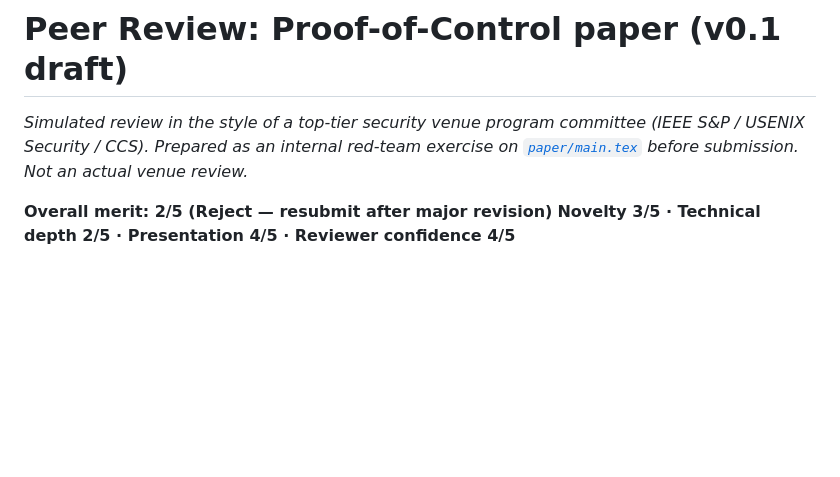
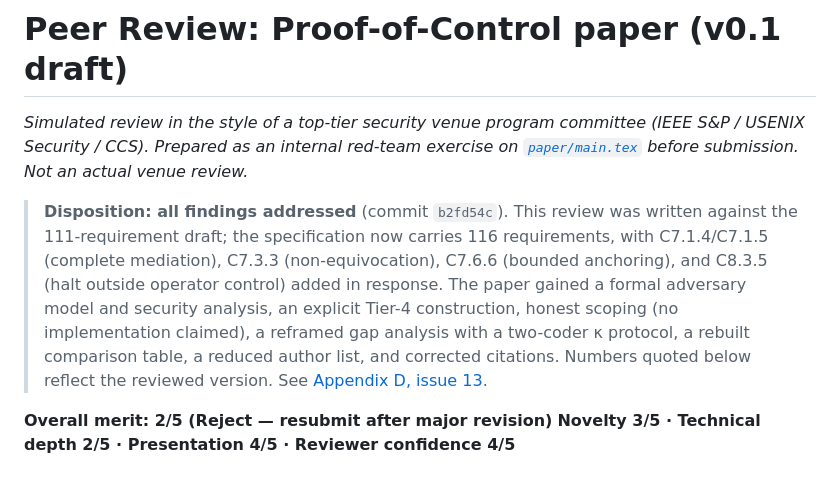
Before and after one commit to AAI-Society/ov-poc-standard, a Markdown page: docs/reviews/security-venue-review-paper-v0.1.md, the part around the change. Rendered like a GitHub page; blank space fills up the shorter version.

Commit message:
Record review disposition; link both reviews from README
Co-Authored-By: Claude Fable 5 <noreply@anthropic.com>

```diff
--- a/docs/reviews/security-venue-review-paper-v0.1.md
+++ b/docs/reviews/security-venue-review-paper-v0.1.md
@@ -3,6 +3,15 @@
 *Simulated review in the style of a top-tier security venue program committee
 (IEEE S&P / USENIX Security / CCS). Prepared as an internal red-team exercise on
 [`paper/main.tex`](../../paper/main.tex) before submission. Not an actual venue review.*
+
+> **Disposition: all findings addressed** (commit `b2fd54c`). This review was written against
+> the 111-requirement draft; the specification now carries 116 requirements, with C7.1.4/C7.1.5
+> (complete mediation), C7.3.3 (non-equivocation), C7.6.6 (bounded anchoring), and C8.3.5
+> (halt outside operator control) added in response. The paper gained a formal adversary model
+> and security analysis, an explicit Tier-4 construction, honest scoping (no implementation
+> claimed), a reframed gap analysis with a two-coder κ protocol, a rebuilt comparison table, a
+> reduced author list, and corrected citations. Numbers quoted below reflect the reviewed
+> version. See [Appendix D, issue 13](../../0.1/en/0x93-Appendix-D_Open-Issues.md).
 
 **Overall merit: 2/5 (Reject — resubmit after major revision)**
 **Novelty 3/5 · Technical depth 2/5 · Presentation 4/5 · Reviewer confidence 4/5**
```
